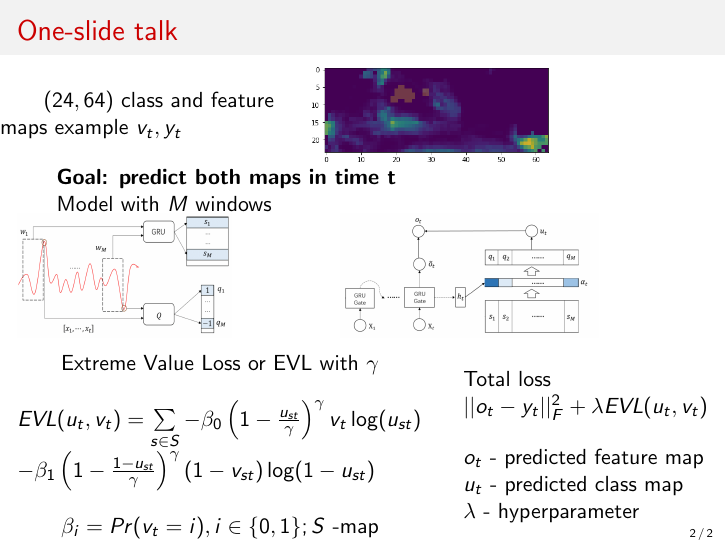
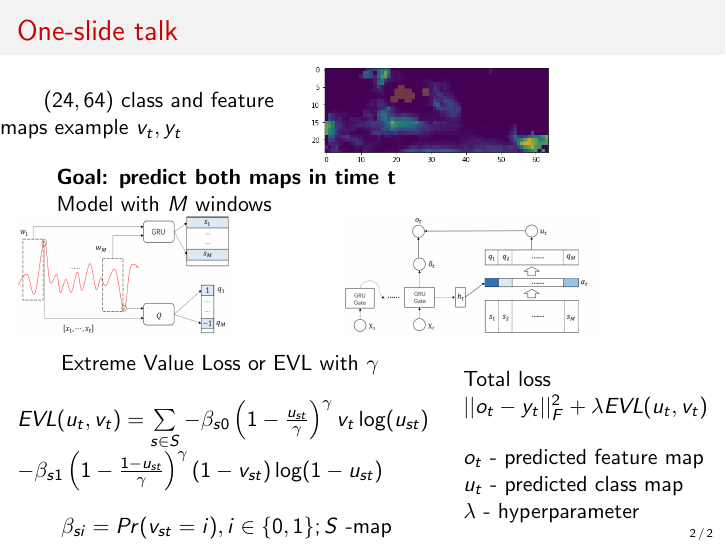
Before and after one commit to Intelligent-Systems-Phystech/2022-Project-93-1, LaTeX slides (slides/2022-Project-93-1-Presentation.tex): page 2 of 2. Compiled offline with pdfLaTeX.

```diff
--- a/slides/2022-Project-93-1-Presentation.tex
+++ b/slides/2022-Project-93-1-Presentation.tex
@@ -63,12 +63,12 @@
 \bigskip
 
 
- $\textit{EVL}(u_t,v_t) =\sum\limits_{s\in S} -\beta_0 \left( 1 - \frac{u_{st}}{\gamma}\right)^\gamma v_t\log(u_{st}) $
- $ -\beta_1 \left( 1 - \frac{1 - u_{st}}{\gamma}\right)^\gamma (1-v_{st})\log(1 - u_{st}) $
+ $\textit{EVL}(u_t,v_t) =\sum\limits_{s\in S} -\beta_{s0} \left( 1 - \frac{u_{st}}{\gamma}\right)^\gamma v_t\log(u_{st}) $
+ $ -\beta_{s1} \left( 1 - \frac{1 - u_{st}}{\gamma}\right)^\gamma (1-v_{st})\log(1 - u_{st}) $
 
 
 \bigskip
-\qquad $\beta_i = Pr(v_t = i ),  i \in \{0,1\}; S$ -map
+\qquad $\beta_{si} = Pr(v_{st} = i ),  i \in \{0,1\}; S$ -map
 \column{0.4\textwidth}
 Total loss
 
```
Also changed, not shown: slides/Winterstorm_presentation.pdf.
